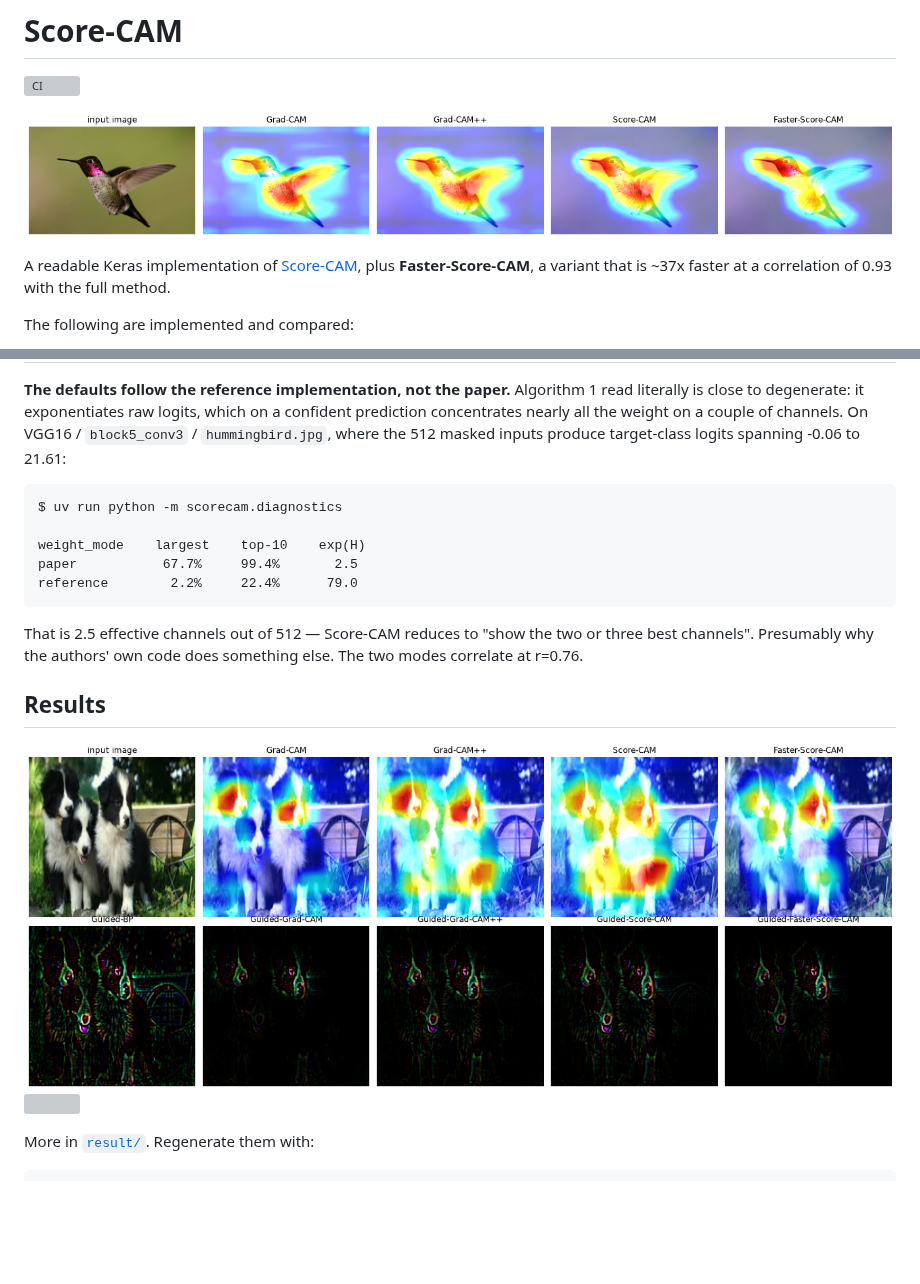
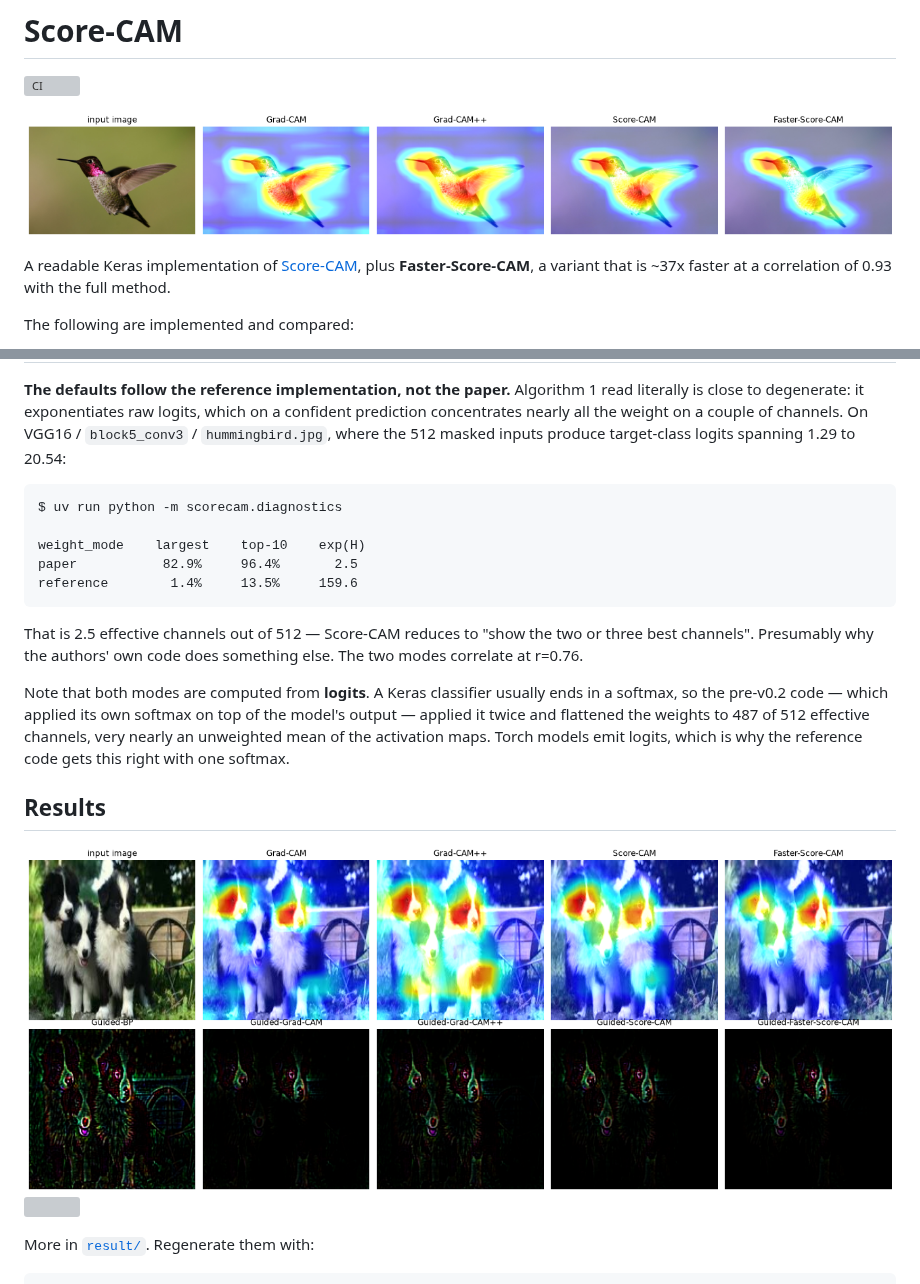
Before and after one commit to tabayashi0117/Score-CAM, a Markdown page: README.md, 2 parts joined by grey strips. Drawn GitHub-style; pictures changed too: image/sample_output.png, result/result_Border_collie.png; blank space fills up the shorter version; grey boxes are pictures that could not be loaded.

````diff
--- a/README.md
+++ b/README.md
@@ -110,19 +110,26 @@ arguments here, documented inline in
 read literally is close to degenerate: it exponentiates raw logits, which on a
 confident prediction concentrates nearly all the weight on a couple of channels.
 On VGG16 / `block5_conv3` / `hummingbird.jpg`, where the 512 masked inputs
-produce target-class logits spanning -0.06 to 21.61:
+produce target-class logits spanning 1.29 to 20.54:
 
 ```
 $ uv run python -m scorecam.diagnostics
 
 weight_mode    largest    top-10    exp(H)
-paper           67.7%     99.4%       2.5
-reference        2.2%     22.4%      79.0
+paper           82.9%     96.4%       2.5
+reference        1.4%     13.5%     159.6
 ```
 
 That is 2.5 effective channels out of 512 — Score-CAM reduces to "show the two
 or three best channels". Presumably why the authors' own code does something
 else. The two modes correlate at r=0.76.
+
+Note that both modes are computed from **logits**. A Keras classifier usually
+ends in a softmax, so the pre-v0.2 code — which applied its own softmax on top
+of the model's output — applied it twice and flattened the weights to 487 of 512
+effective channels, very nearly an unweighted mean of the activation maps. Torch
+models emit logits, which is why the reference code gets this right with one
+softmax.
 
 ## Results
 
````
Also changed, not shown: result/result_borzoi.png, result/result_boxer.png, 5 other files.
